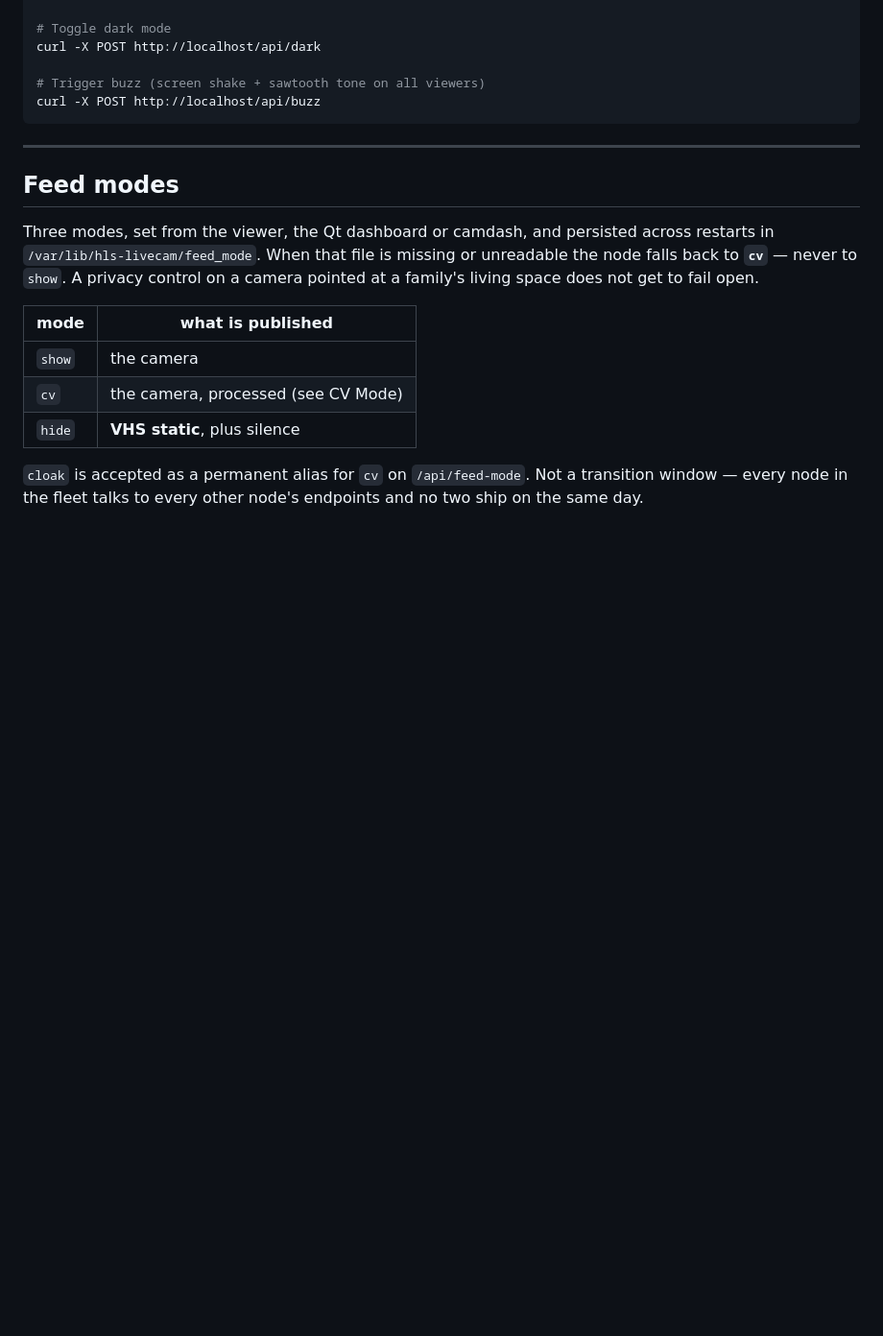
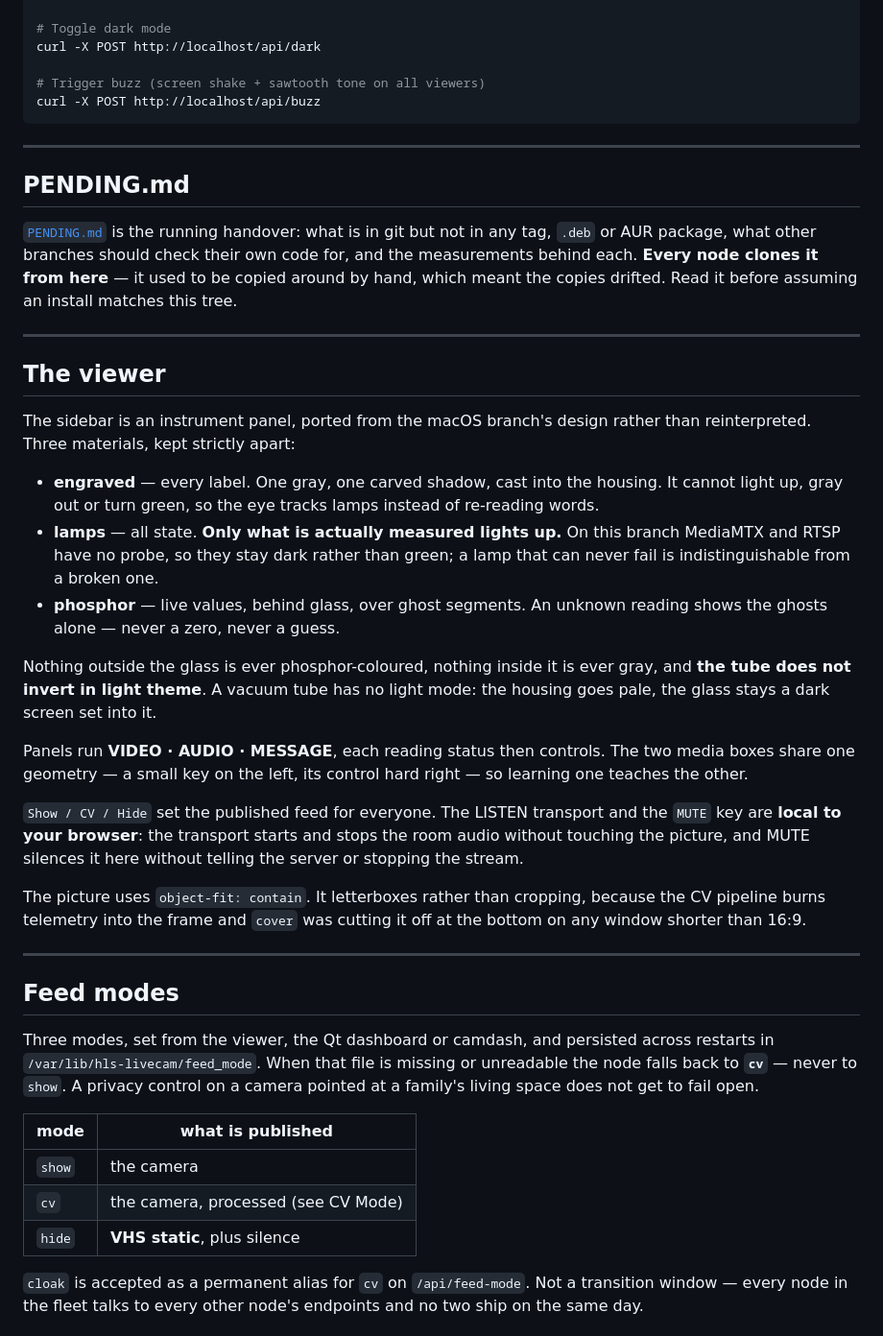
Before and after one commit to thefangeddeity/hls-livecam-server, a Markdown page: README.md, the part around the change. Shown at 96% size. Drawn GitHub-style; blank space fills up the shorter version.

```diff
--- a/README.md
+++ b/README.md
@@ -114,6 +114,50 @@ curl -X POST http://localhost/api/buzz
 
 ---
 
+## PENDING.md
+
+[`PENDING.md`](PENDING.md) is the running handover: what is in git but not in
+any tag, `.deb` or AUR package, what other branches should check their own
+code for, and the measurements behind each. **Every node clones it from
+here** — it used to be copied around by hand, which meant the copies drifted.
+Read it before assuming an install matches this tree.
+
+---
+
+## The viewer
+
+The sidebar is an instrument panel, ported from the macOS branch's design
+rather than reinterpreted. Three materials, kept strictly apart:
+
+- **engraved** — every label. One gray, one carved shadow, cast into the
+  housing. It cannot light up, gray out or turn green, so the eye tracks
+  lamps instead of re-reading words.
+- **lamps** — all state. **Only what is actually measured lights up.** On
+  this branch MediaMTX and RTSP have no probe, so they stay dark rather than
+  green; a lamp that can never fail is indistinguishable from a broken one.
+- **phosphor** — live values, behind glass, over ghost segments. An unknown
+  reading shows the ghosts alone — never a zero, never a guess.
+
+Nothing outside the glass is ever phosphor-coloured, nothing inside it is
+ever gray, and **the tube does not invert in light theme**. A vacuum tube has
+no light mode: the housing goes pale, the glass stays a dark screen set into
+it.
+
+Panels run **VIDEO · AUDIO · MESSAGE**, each reading status then controls.
+The two media boxes share one geometry — a small key on the left, its control
+hard right — so learning one teaches the other.
+
+`Show / CV / Hide` set the published feed for everyone. The LISTEN transport
+and the `MUTE` key are **local to your browser**: the transport starts and
+stops the room audio without touching the picture, and MUTE silences it here
+without telling the server or stopping the stream.
+
+The picture uses `object-fit: contain`. It letterboxes rather than cropping,
+because the CV pipeline burns telemetry into the frame and `cover` was
+cutting it off at the bottom on any window shorter than 16:9.
+
+---
+
 ## Feed modes
 
 Three modes, set from the viewer, the Qt dashboard or camdash, and persisted
```
Also changed, not shown: PENDING.md (added, +360 -0 lines).
